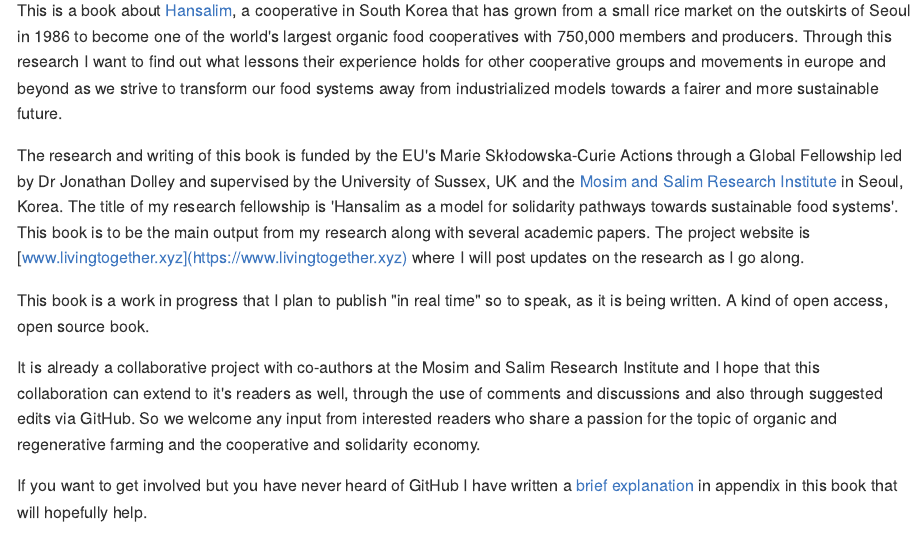
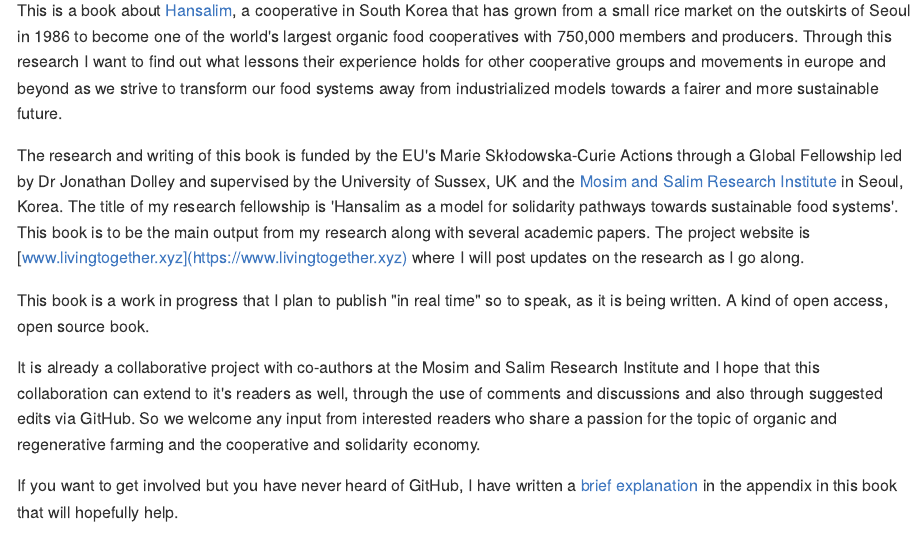
Before and after one commit to jdalterego/LivingTogether-book, an R Markdown document (index.Rmd): the page in a window 1100 px wide, from 110 px down. The pictures show the output file docs/index.md that the author committed with the source, drawn offline in the style of GitHub; badge pictures from the web are left out.

Commit message:
fix typos

````diff
--- a/index.Rmd
+++ b/index.Rmd
@@ -29,7 +29,7 @@
 
 It is already a collaborative project with co-authors at the Mosim and Salim Research Institute and I hope that this collaboration can extend to it's readers as well, through the use of comments and discussions and also through suggested edits via GitHub. So we welcome any input from interested readers who share a passion for the topic of organic and regenerative farming and the cooperative and solidarity economy.
 
-If you want to get involved but you have never heard of GitHub I have written a [brief explanation](/github.html) in appendix in this book that will hopefully help.
+If you want to get involved but you have never heard of GitHub, I have written a [brief explanation](/github.html) in the appendix in this book that will hopefully help.
 
 ```{asis index-2-3}
 <a rel="license" href="http://creativecommons.org/licenses/by-nc-nd/4.0/"><img alt="Creative Commons License" style="border-width:0" src="https://i.creativecommons.org/l/by-nc-nd/4.0/88x31.png" /></a><br />This work is licensed under a <a rel="license" href="http://creativecommons.org/licenses/by-nc-nd/4.0/">Creative Commons Attribution-NonCommercial-NoDerivatives 4.0 International License</a>.
````
Also changed, not shown: docs/index.md, docs/search.json, style/bs4_book.html, 11 other files.
